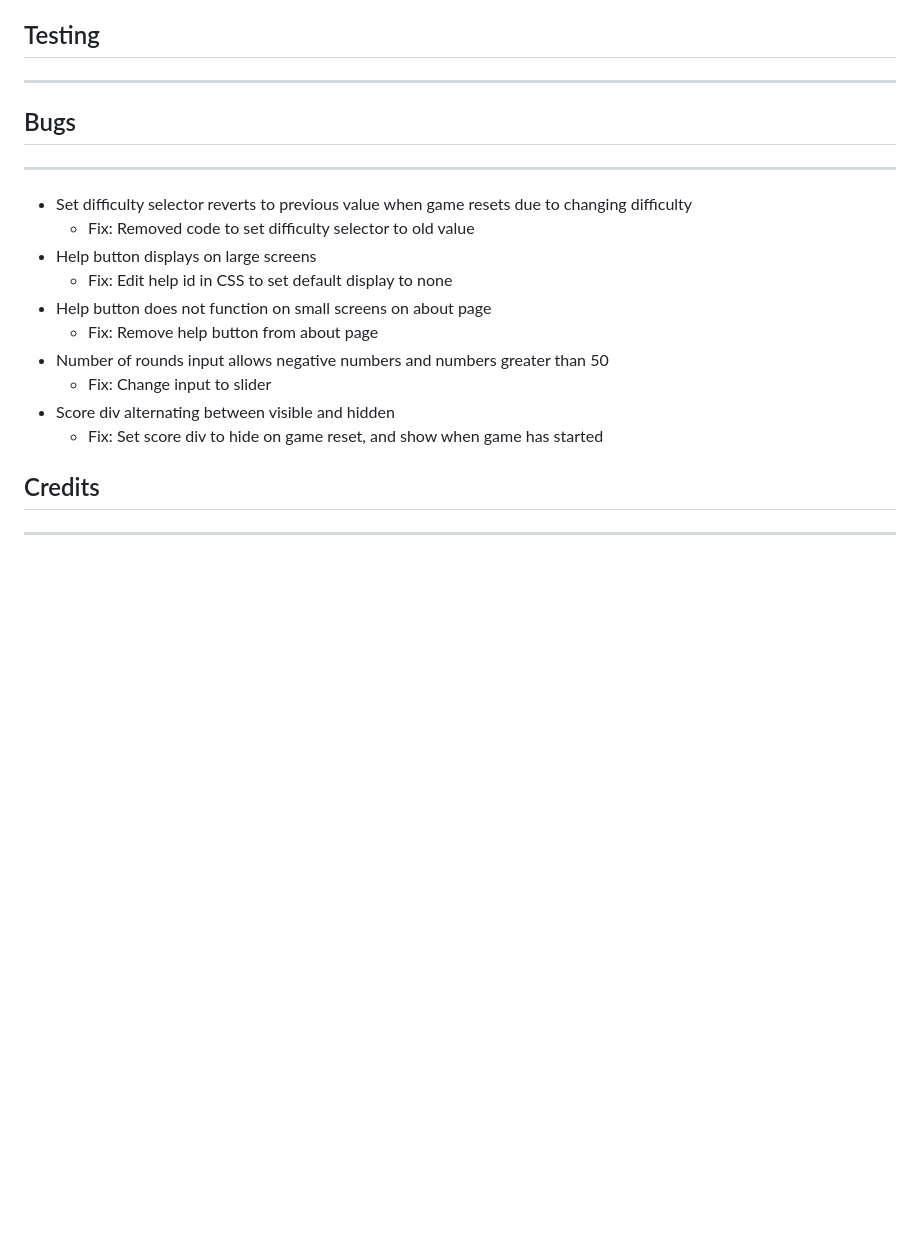
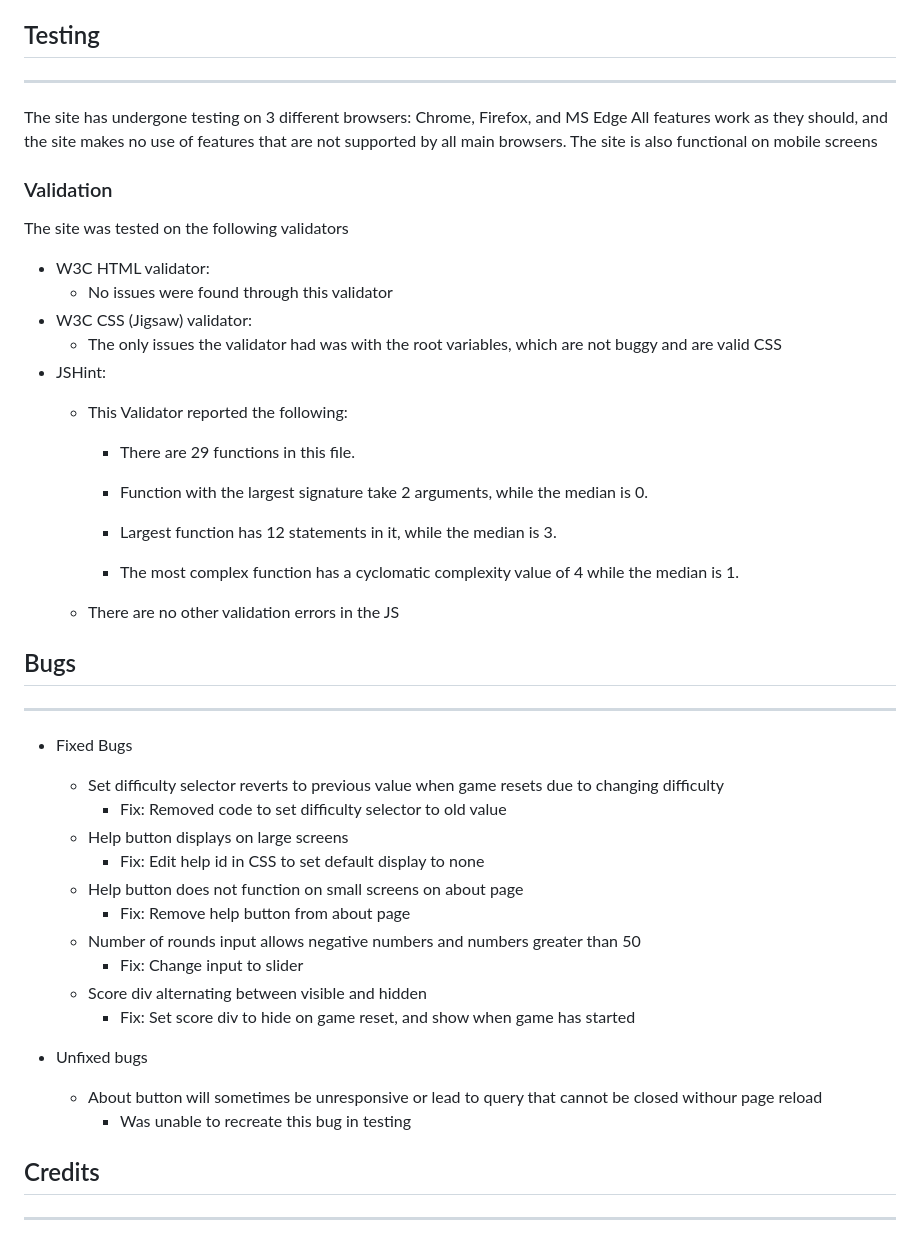
Before and after one commit to RobinF98/rock-paper-scissors-2, a Markdown page: README.md, the part around the change. Rendered like a GitHub page; blank space fills up the shorter version.

Commit message:
Add testing data and update bug section

```diff
--- a/README.md
+++ b/README.md
@@ -58,20 +58,50 @@ You can visit the site [here](https://robinf98.github.io/rock-paper-scissors-2/)
 
 ---
 
+The site has undergone testing on 3 different browsers:
+Chrome, Firefox, and MS Edge
+All features work as they should, and the site makes no use of features that are not supported by all main browsers.
+The site is also functional on mobile screens
+
+### Validation
+
+The site was tested on the following validators
+
+* W3C HTML validator:
+  * No issues were found through this validator
+* W3C CSS (Jigsaw) validator:
+  * The only issues the validator had was with the root variables, which are not buggy and are valid CSS
+* JSHint:
+  * This Validator reported the following:
+
+    * There are 29 functions in this file.
+
+    * Function with the largest signature take 2 arguments, while the median is 0.
+
+    * Largest function has 12 statements in it, while the median is 3.
+
+    * The most complex function has a cyclomatic complexity value of 4 while the median is 1.
+
+  * There are no other validation errors in the JS
 ## Bugs
 
 ---
 
-* Set difficulty selector reverts to previous value when game resets due to changing difficulty
-  * Fix: Removed code to set difficulty selector to old value
-* Help button displays on large screens
-  * Fix: Edit help id in CSS to set default display to none
-* Help button does not function on small screens on about page
-  * Fix: Remove help button from about page
-* Number of rounds input allows negative numbers and numbers greater than 50
-  * Fix: Change input to slider
-* Score div alternating between visible and hidden
-  * Fix: Set score div to hide on game reset, and show when game has started
+* Fixed Bugs
+  * Set difficulty selector reverts to previous value when game resets due to changing difficulty
+    * Fix: Removed code to set difficulty selector to old value
+  * Help button displays on large screens
+    * Fix: Edit help id in CSS to set default display to none
+  * Help button does not function on small screens on about page
+    * Fix: Remove help button from about page
+  * Number of rounds input allows negative numbers and numbers greater than 50
+    * Fix: Change input to slider
+  * Score div alternating between visible and hidden
+    * Fix: Set score div to hide on game reset, and show when game has started
+
+* Unfixed bugs
+  * About button will sometimes be unresponsive or lead to query that cannot be closed withour page reload
+    * Was unable to recreate this bug in testing
 
 ## Credits
 
```
